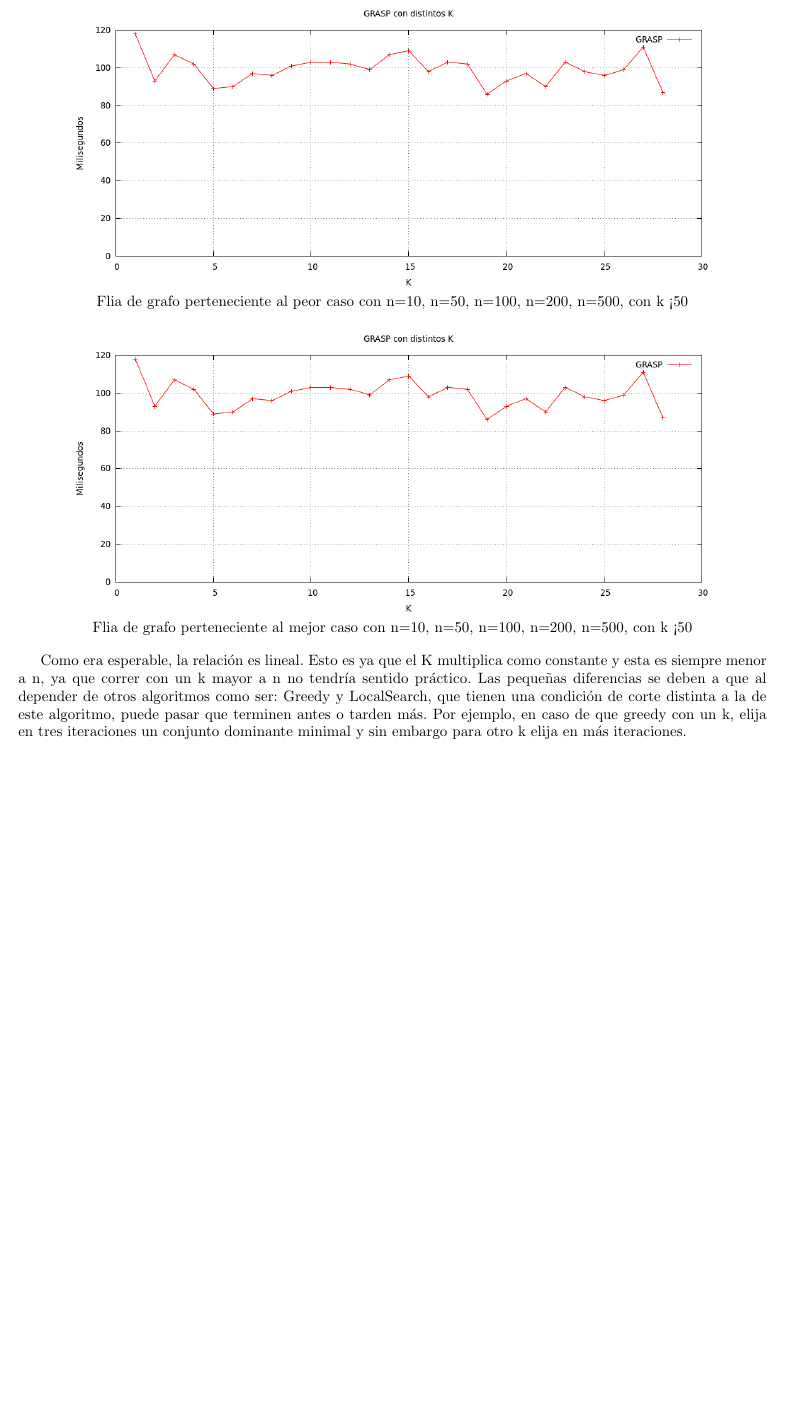
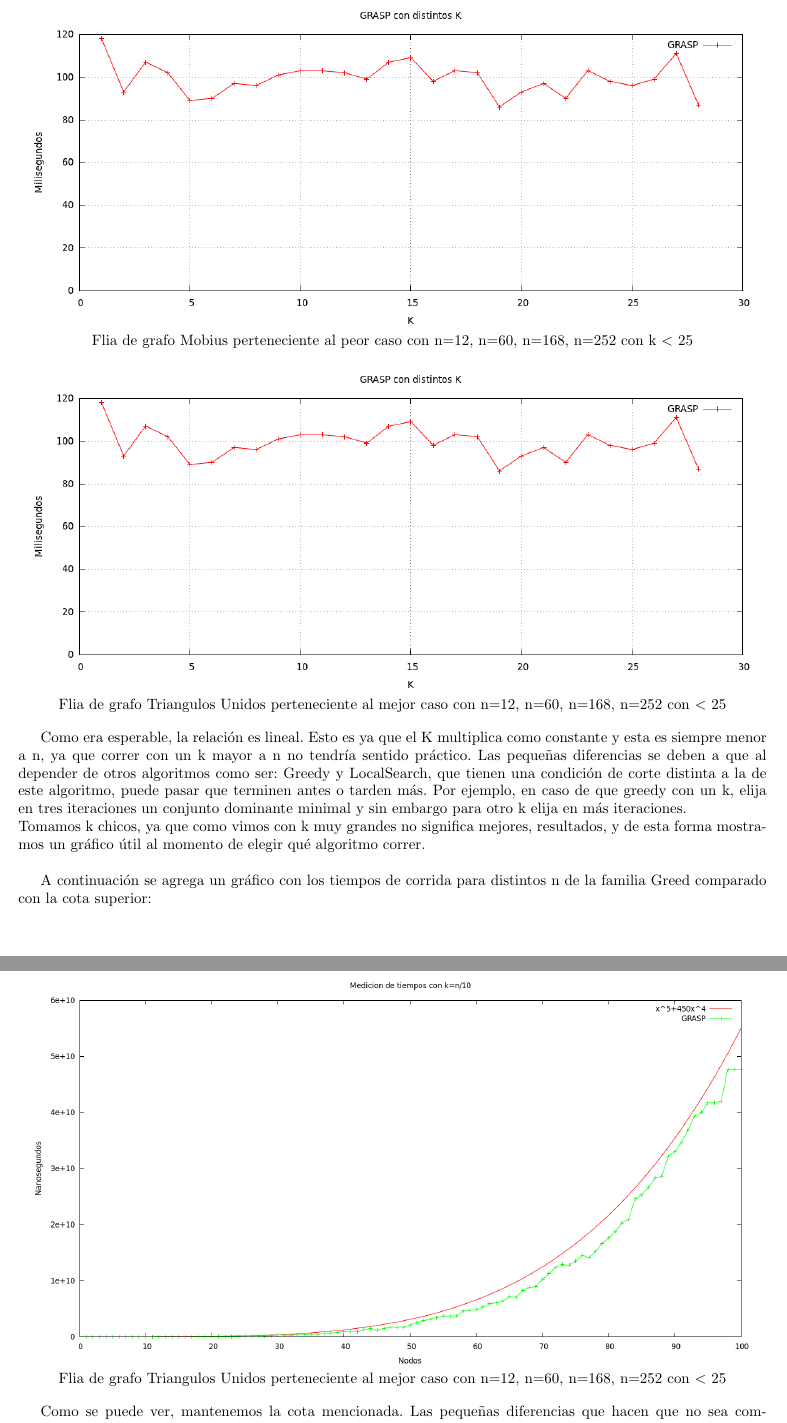
Before and after one commit to mcarreiro/martin301290-algo3, a LaTeX document (tp3/informe/informe.tex, which reads tp3/informe/Desarrollo5.tex): part of page 19 of 22 before the commit and two parts of pages 19 and 20 of 23 after it, the two joined at a grey line, cut so that both start at the same text, the shorter picture padded with empty space. Compiled offline with pdfLaTeX; a LaTeX package or settings file that is missing is left out.

Commit message:
agregado grafico de tiempos en grasp con cota

```diff
--- a/tp3/informe/Desarrollo5.tex
+++ b/tp3/informe/Desarrollo5.tex
@@ -117,22 +115,31 @@ A continuación se agrega un gráfico para evaluar los tiempos para distintos k
 
 
 \begin{center}
-\includegraphics[width=15cm]{./graficos/GRASP_distintosK.png}\\
-Flia de grafo perteneciente al peor caso con n=10, n=50, n=100, n=200, n=500, con k < 50
+\includegraphics[width=17cm]{./graficos/GRASP_distintosK.png}\\
+Flia de grafo Mobius perteneciente al peor caso con n=12, n=60, n=168, n=252 con k $<$ 25
 \end{center}
 
 \begin{center}
-\includegraphics[width=15cm]{./graficos/GRASP_distintosK.png}\\
-Flia de grafo perteneciente al mejor caso con n=10, n=50, n=100, n=200, n=500, con k < 50
+\includegraphics[width=17cm]{./graficos/GRASP_distintosK.png}\\
+Flia de grafo Triangulos Unidos perteneciente al mejor caso con n=12, n=60, n=168, n=252 con $<$ 25
 \end{center}
 
 
-Como era esperable, la relación es lineal. Esto es ya que el K multiplica como constante y esta es siempre menor a n, ya que correr con un k mayor a n no tendría sentido práctico. Las pequeñas diferencias se deben a que al depender de otros algoritmos como ser: Greedy y LocalSearch, que tienen una condición de corte distinta a la de este algoritmo, puede pasar que terminen antes o tarden más. Por ejemplo, en caso de que greedy con un k, elija en tres iteraciones un conjunto dominante minimal y sin embargo para otro k elija en más iteraciones.
+Como era esperable, la relación es lineal. Esto es ya que el K multiplica como constante y esta es siempre menor a n, ya que correr con un k mayor a n no tendría sentido práctico. Las pequeñas diferencias se deben a que al depender de otros algoritmos como ser: Greedy y LocalSearch, que tienen una condición de corte distinta a la de este algoritmo, puede pasar que terminen antes o tarden más. Por ejemplo, en caso de que greedy con un k, elija en tres iteraciones un conjunto dominante minimal y sin embargo para otro k elija en más iteraciones.\\
+Tomamos k chicos, ya que como vimos con k muy grandes no significa mejores, resultados, y de esta forma mostramos un gráfico útil al momento de elegir qué algoritmo correr.\\
+
+A continuación se agrega un gráfico con los tiempos de corrida para distintos n de la familia Greed comparado con la cota superior:
+
+\begin{center}
+\includegraphics[width=17cm]{./graficos/grasp/tiempocondistintosngreed.png}\\
+Flia de grafo Triangulos Unidos perteneciente al mejor caso con n=12, n=60, n=168, n=252 con $<$ 25
+\end{center}
+
+Como se puede ver, mantenemos la cota mencionada. Las pequeñas diferencias que hacen que no sea completamente paralela, se deben a lo mencionado en el párrafo anterior, ya que estámos trabajando con un grafo random.
 
 
 
-
-%-------------------------------------------------------------------------- VERSION ANTERIOR QUE NO IRIA --------------------------------------------------------------------
+%-------------------------------------------------------------------------- VERSION ANTERIOR QUE NO IRIA -----------------------------------------------------------------------------
 
 
 
```
Also changed, not shown: tp3/informe/graficos/grasp/tiempocondistintosngreed.png (added), tp3/informe/Desarrollo5.tex (36 more changed lines).
